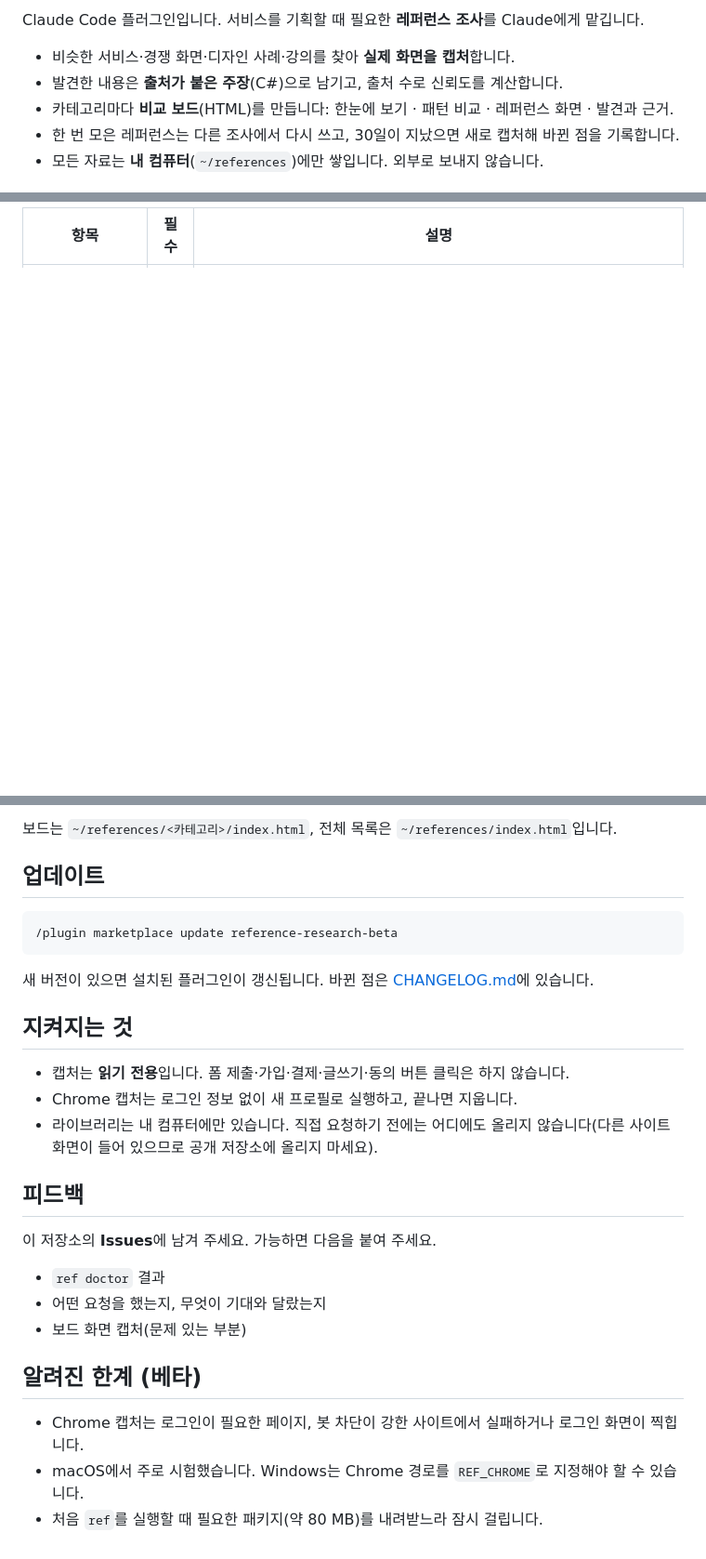
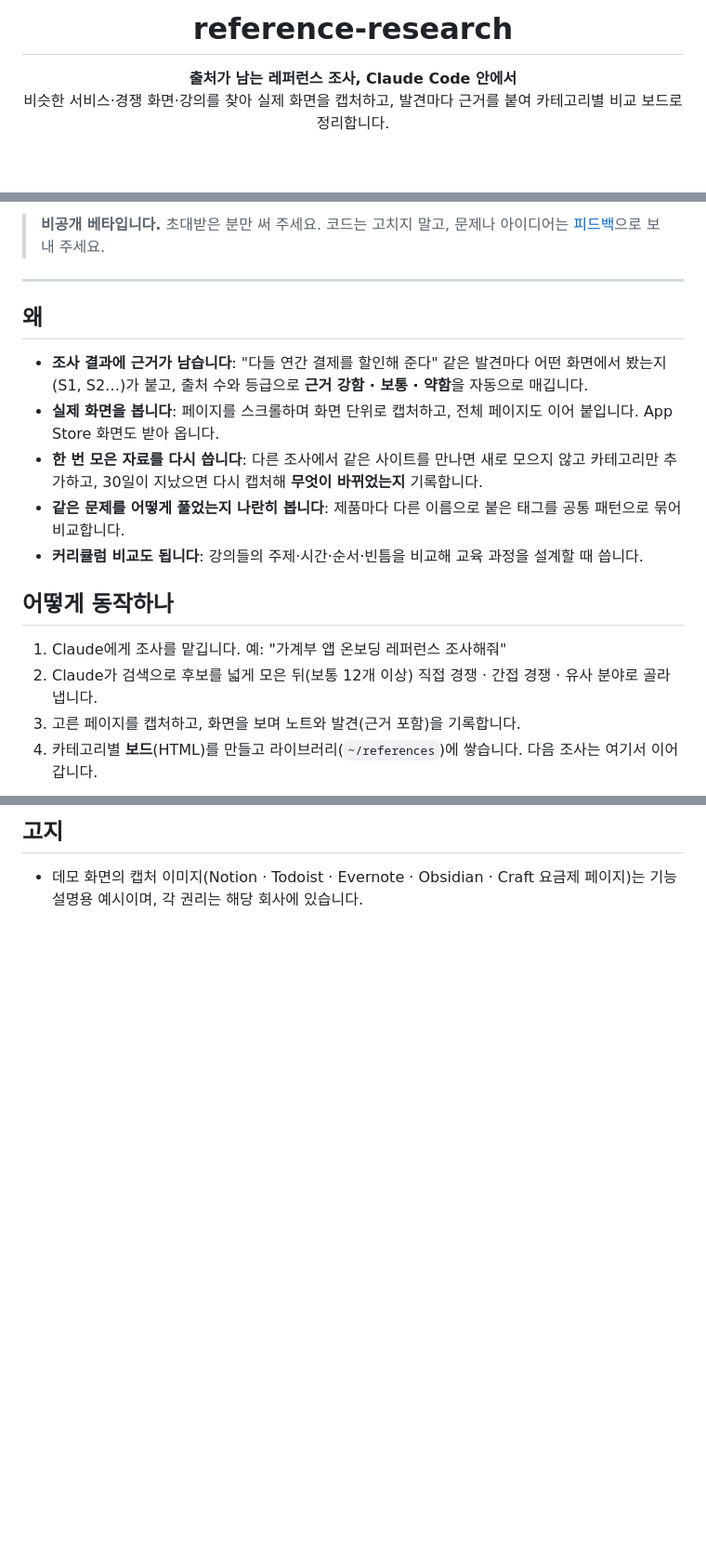
Before and after one commit to Fox-Yeom/reference-research, a Markdown page: README.md, 3 parts joined by grey strips. Shown at 93% size. Rendered like a GitHub page; blank space fills up the shorter version.

````diff
--- a/README.md
+++ b/README.md
@@ -2,9 +2,6 @@
 
-Claude Code 플러그인입니다. 서비스를 기획할 때 필요한 **레퍼런스 조사**를 Claude에게 맡깁니다.
+<h1 align="center">reference-research</h1>
 
-- 비슷한 서비스·경쟁 화면·디자인 사례·강의를 찾아 **실제 화면을 캡처**합니다.
-- 발견한 내용은 **출처가 붙은 주장**(C#)으로 남기고, 출처 수로 신뢰도를 계산합니다.
-- 카테고리마다 **비교 보드**(HTML)를 만듭니다: 한눈에 보기 · 패턴 비교 · 레퍼런스 화면 · 발견과 근거.
-- 한 번 모은 레퍼런스는 다른 조사에서 다시 쓰고, 30일이 지났으면 새로 캡처해 바뀐 점을 기록합니다.
-- 모든 자료는 **내 컴퓨터**(`~/references`)에만 쌓입니다. 외부로 보내지 않습니다.
+<p align="center"><b>출처가 남는 레퍼런스 조사, Claude Code 안에서</b><br>
+비슷한 서비스·경쟁 화면·강의를 찾아 실제 화면을 캡처하고, 발견마다 근거를 붙여 카테고리별 비교 보드로 정리합니다.</p>
 
@@ -12,2 +14,18 @@ Claude Code 플러그인입니다. 서비스를 기획할 때 필요한 **레퍼
 
-| 항목 | 필수 | 설명 |
+> **비공개 베타입니다.** 초대받은 분만 써 주세요. 코드는 고치지 말고, 문제나 아이디어는 [피드백](#피드백--문제-보고)으로 보내 주세요.
+
+---
+
+## 왜
+- **조사 결과에 근거가 남습니다**: "다들 연간 결제를 할인해 준다" 같은 발견마다 어떤 화면에서 봤는지(S1, S2…)가 붙고, 출처 수와 등급으로 **근거 강함 · 보통 · 약함**을 자동으로 매깁니다.
+- **실제 화면을 봅니다**: 페이지를 스크롤하며 화면 단위로 캡처하고, 전체 페이지도 이어 붙입니다. App Store 화면도 받아 옵니다.
+- **한 번 모은 자료를 다시 씁니다**: 다른 조사에서 같은 사이트를 만나면 새로 모으지 않고 카테고리만 추가하고, 30일이 지났으면 다시 캡처해 **무엇이 바뀌었는지** 기록합니다.
+- **같은 문제를 어떻게 풀었는지 나란히 봅니다**: 제품마다 다른 이름으로 붙은 태그를 공통 패턴으로 묶어 비교합니다.
+- **커리큘럼 비교도 됩니다**: 강의들의 주제·시간·순서·빈틈을 비교해 교육 과정을 설계할 때 씁니다.
+
+## 어떻게 동작하나
+1. Claude에게 조사를 맡깁니다. 예: "가계부 앱 온보딩 레퍼런스 조사해줘"
+2. Claude가 검색으로 후보를 넓게 모은 뒤(보통 12개 이상) 직접 경쟁 · 간접 경쟁 · 유사 분야로 골라냅니다.
+3. 고른 페이지를 캡처하고, 화면을 보며 노트와 발견(근거 포함)을 기록합니다.
+4. 카테고리별 **보드**(HTML)를 만들고 라이브러리(`~/references`)에 쌓습니다. 다음 조사는 여기서 이어 갑니다.
+
@@ -58,29 +120,2 @@ AI 실무 교육 커리큘럼 만들기 전에 비슷한 강의 비교해줘
-보드는 `~/references/<카테고리>/index.html`, 전체 목록은 `~/references/index.html`입니다.
-
-## 업데이트
-
-```
-/plugin marketplace update reference-research-beta
-```
-
-새 버전이 있으면 설치된 플러그인이 갱신됩니다. 바뀐 점은 [CHANGELOG.md](CHANGELOG.md)에 있습니다.
-
-## 지켜지는 것
-
-- 캡처는 **읽기 전용**입니다. 폼 제출·가입·결제·글쓰기·동의 버튼 클릭은 하지 않습니다.
-- Chrome 캡처는 로그인 정보 없이 새 프로필로 실행하고, 끝나면 지웁니다.
-- 라이브러리는 내 컴퓨터에만 있습니다. 직접 요청하기 전에는 어디에도 올리지 않습니다(다른 사이트 화면이 들어 있으므로 공개 저장소에 올리지 마세요).
-
-## 피드백
-
-이 저장소의 **Issues**에 남겨 주세요. 가능하면 다음을 붙여 주세요.
-
-- `ref doctor` 결과
-- 어떤 요청을 했는지, 무엇이 기대와 달랐는지
-- 보드 화면 캡처(문제 있는 부분)
-
-## 알려진 한계 (베타)
-
-- Chrome 캡처는 로그인이 필요한 페이지, 봇 차단이 강한 사이트에서 실패하거나 로그인 화면이 찍힙니다.
-- macOS에서 주로 시험했습니다. Windows는 Chrome 경로를 `REF_CHROME`로 지정해야 할 수 있습니다.
-- 처음 `ref`를 실행할 때 필요한 패키지(약 80 MB)를 내려받느라 잠시 걸립니다.
+## 고지
+- 데모 화면의 캡처 이미지(Notion · Todoist · Evernote · Obsidian · Craft 요금제 페이지)는 기능 설명용 예시이며, 각 권리는 해당 회사에 있습니다.
````
Also changed, not shown: other parts of README.md (+83 -34 lines), assets/tour-claims.jpg (added), assets/tour-overview.jpg (added), assets/tour-patterns.jpg (added), assets/tour-refs.jpg (added), assets/tour-viewer.jpg (added), 1 other file.
